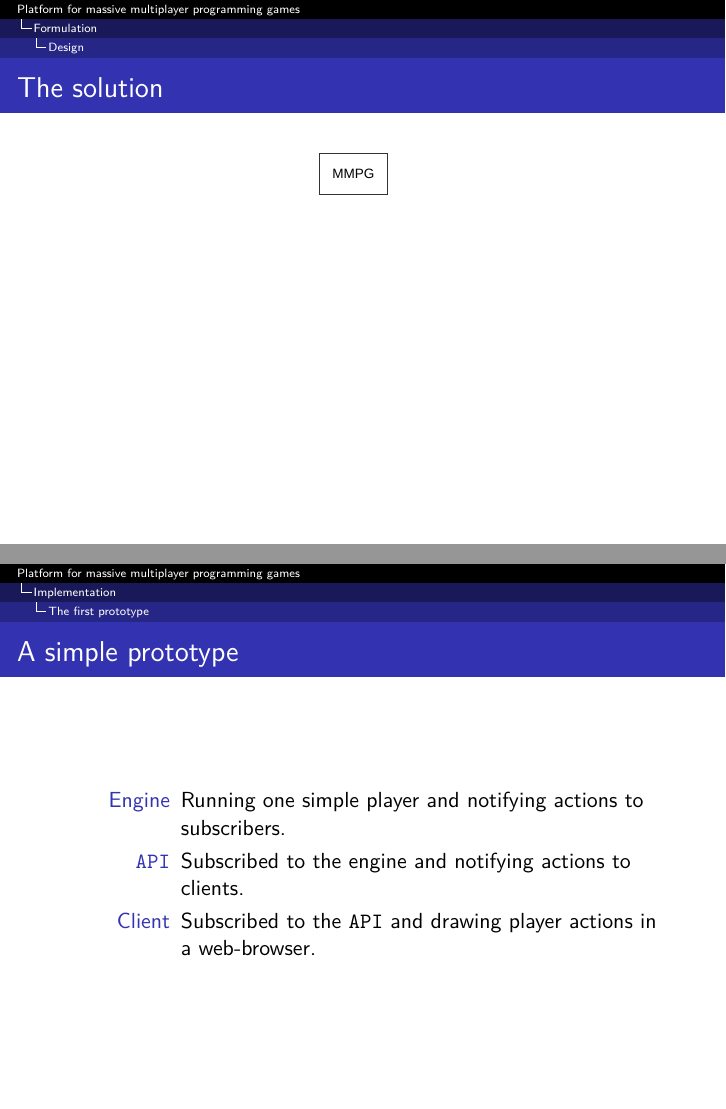
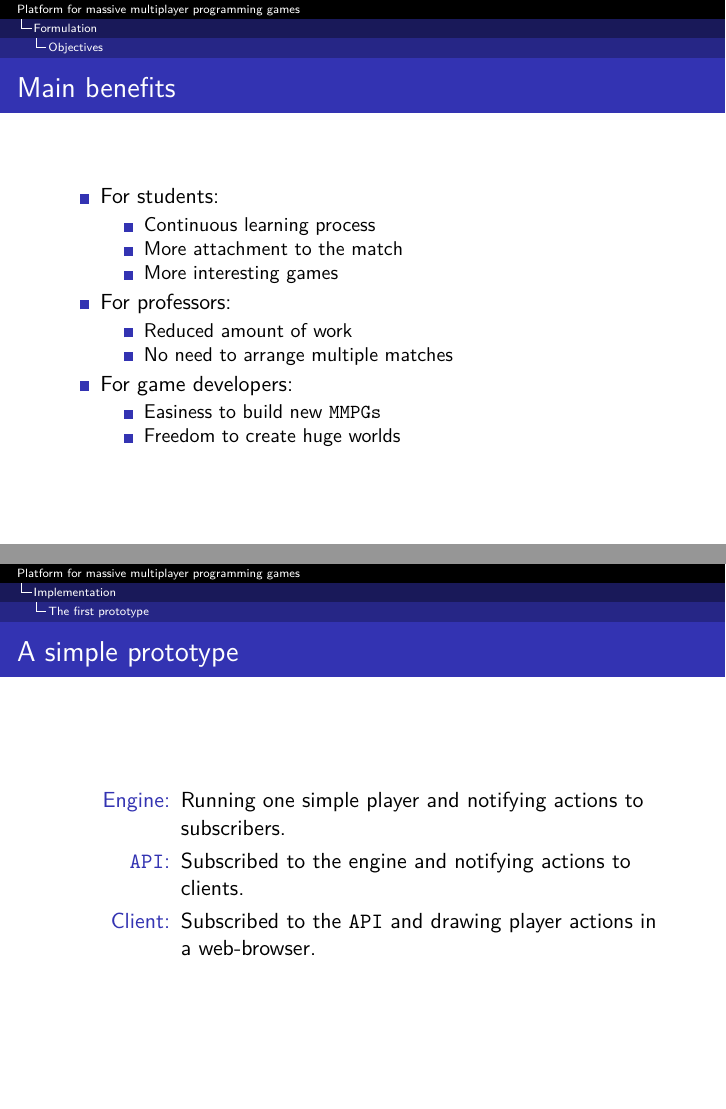
Before and after one commit to hecrj/mmpg, LaTeX slides (final_report/slides.tex): pages 11 and 21 of 62 before the commit and pages 11 and 22 of 63 after it, joined at a grey line. Compiled offline with XeLaTeX.

Commit message:
Finish slides RC

```diff
--- a/final_report/slides.tex
+++ b/final_report/slides.tex
@@ -116,6 +116,36 @@ Make the infrastructure scalable and stable
 Create a game example
 \end{enumerate}
 \end{frame}
+\begin{frame}{Main benefits}
+\begin{itemize}
+\item
+For students:
+\begin{itemize}
+\item
+Continuous learning process
+\item
+More attachment to the match
+\item
+More interesting games
+\end{itemize}
+\item
+For professors:
+\begin{itemize}
+\item
+Reduced amount of work
+\item
+No need to arrange multiple matches
+\end{itemize}
+\item
+For game developers:
+\begin{itemize}
+\item
+Easiness to build new \texttt{MMPGs}
+\item
+Freedom to create huge worlds
+\end{itemize}
+\end{itemize}
+\end{frame}
 \subsection{Design}
 \begin{frame}{The solution}
 \begin{center}
@@ -192,11 +222,11 @@ Create a game example
 \subsection{The first prototype}
 \begin{frame}{A simple prototype}
 \begin{description}
-\item[Engine]
+\item[Engine:]
 Running one simple player and notifying actions to subscribers.
-\item[\texttt{API}]
+\item[\texttt{API}:]
 Subscribed to the engine and notifying actions to clients.
-\item[Client]
+\item[Client:]
 Subscribed to the \texttt{API} and drawing player actions in a web-browser.
 \end{description}
 \end{frame}
```
Also changed, not shown: 3 other files.
